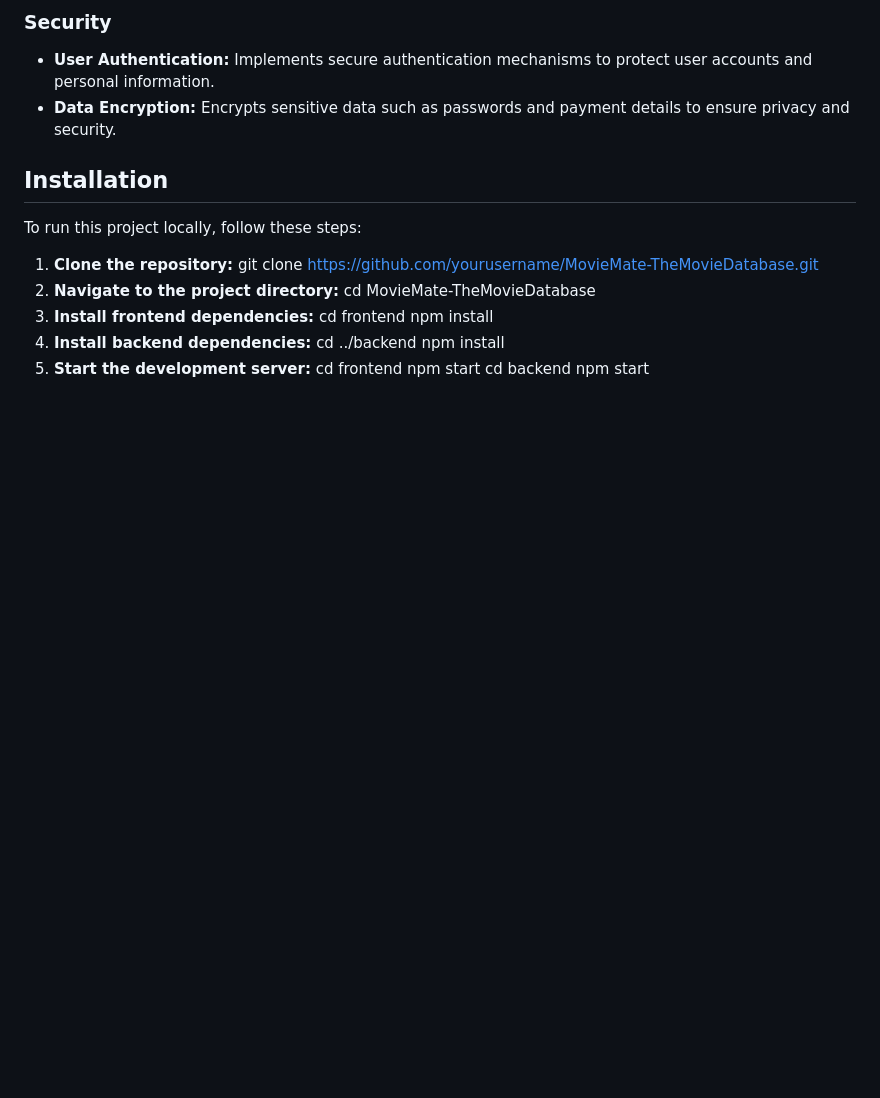
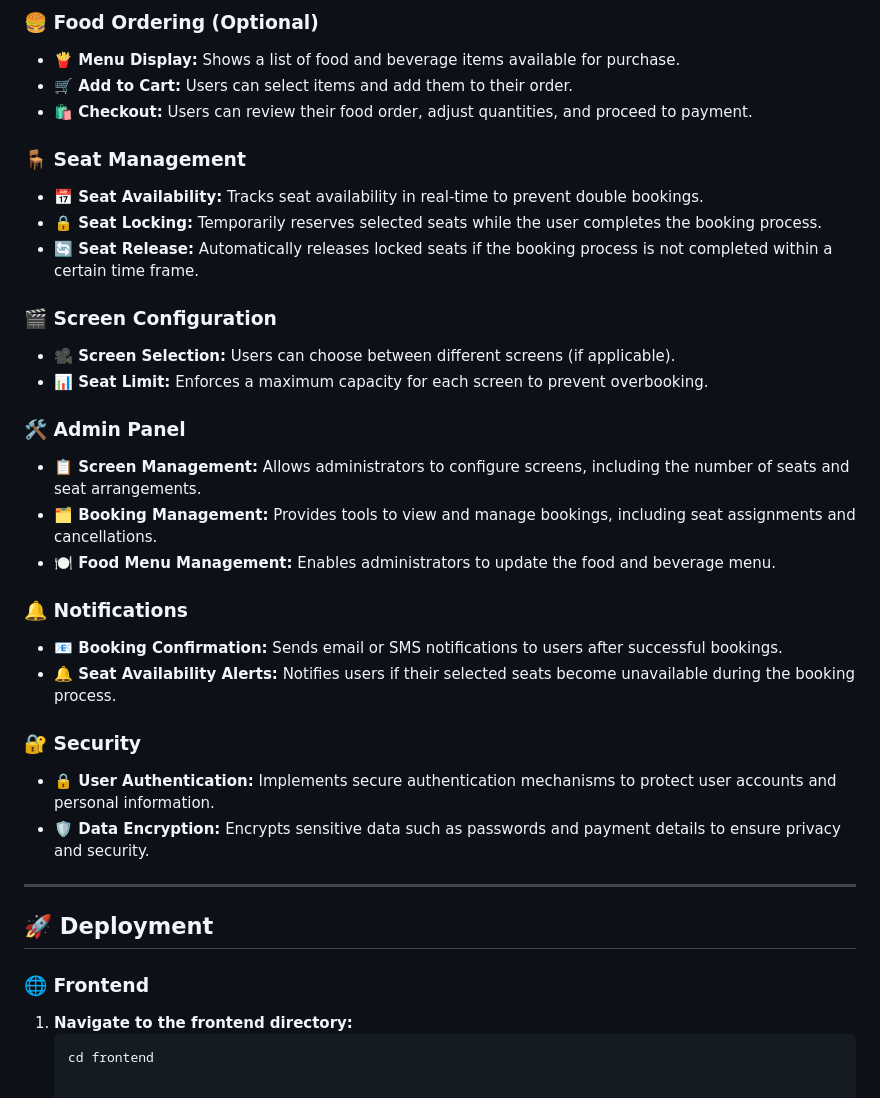
Before and after one commit to badhanhitesh/MovieMate, a Markdown page: README.md, the part around the change printed below. Drawn GitHub-style; blank space fills up the shorter version.

````diff
--- a/README.md
+++ b/README.md
@@ -64,24 +49,43 @@ MovieMate - The Movie Database is an online platform for managing movie bookings
 
-### Security
-- **User Authentication:** Implements secure authentication mechanisms to protect user accounts and personal information.
-- **Data Encryption:** Encrypts sensitive data such as passwords and payment details to ensure privacy and security.
+### 🍔 **Food Ordering (Optional)**
 
-## Installation
+- **🍟 Menu Display:** Shows a list of food and beverage items available for purchase.
+- **🛒 Add to Cart:** Users can select items and add them to their order.
+- **🛍️ Checkout:** Users can review their food order, adjust quantities, and proceed to payment.
 
-To run this project locally, follow these steps:
+### 🪑 **Seat Management**
 
-1. **Clone the repository:**
-   git clone https://github.com/yourusername/MovieMate-TheMovieDatabase.git
-2. **Navigate to the project directory:**
-   cd MovieMate-TheMovieDatabase
-3. **Install frontend dependencies:**
+- **📅 Seat Availability:** Tracks seat availability in real-time to prevent double bookings.
+- **🔒 Seat Locking:** Temporarily reserves selected seats while the user completes the booking process.
+- **🔄 Seat Release:** Automatically releases locked seats if the booking process is not completed within a certain time frame.
+
+### 🎬 **Screen Configuration**
+
+- **🎥 Screen Selection:** Users can choose between different screens (if applicable).
+- **📊 Seat Limit:** Enforces a maximum capacity for each screen to prevent overbooking.
+
+### 🛠️ **Admin Panel**
+
+- **📋 Screen Management:** Allows administrators to configure screens, including the number of seats and seat arrangements.
+- **🗂️ Booking Management:** Provides tools to view and manage bookings, including seat assignments and cancellations.
+- **🍽️ Food Menu Management:** Enables administrators to update the food and beverage menu.
+
+### 🔔 **Notifications**
+
+- **📧 Booking Confirmation:** Sends email or SMS notifications to users after successful bookings.
+- **🔔 Seat Availability Alerts:** Notifies users if their selected seats become unavailable during the booking process.
+
+### 🔐 **Security**
+
+- **🔒 User Authentication:** Implements secure authentication mechanisms to protect user accounts and personal information.
+- **🛡️ Data Encryption:** Encrypts sensitive data such as passwords and payment details to ensure privacy and security.
+
+---
+
+## 🚀 **Deployment**
+
+### 🌐 **Frontend**
+
+1. **Navigate to the frontend directory:**
+   ```bash
    cd frontend
-   npm install
-4. **Install backend dependencies:**
-   cd ../backend
-   npm install
-5. **Start the development server:**
-   cd frontend
-   npm start
-   cd backend
-   npm start
````
Also changed, not shown: other parts of README.md (+33 -48 lines).
